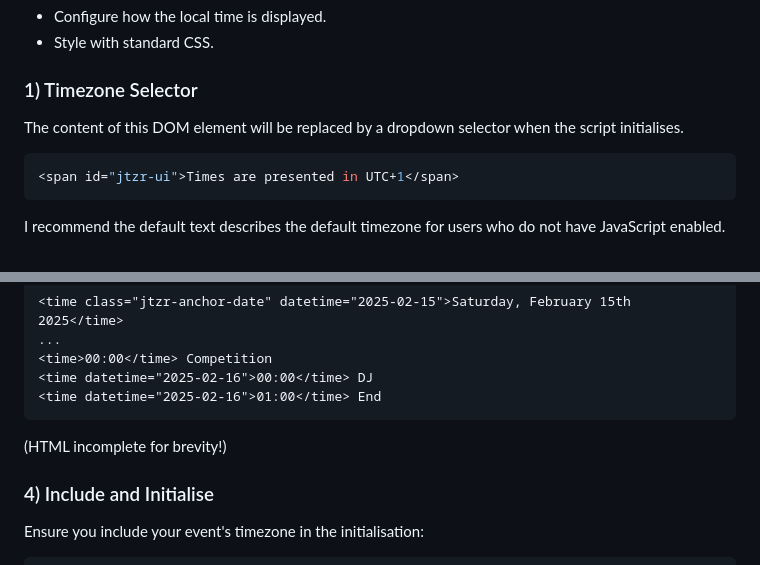
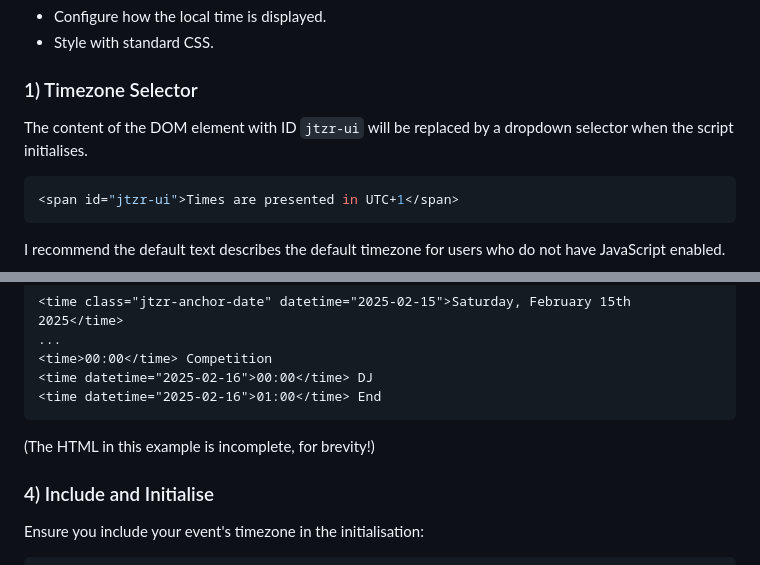
Before and after one commit to creativenucleus/jtruk-timezoner.js, a Markdown page: README.md, 2 parts joined by grey strips. Drawn GitHub-style.

````diff
--- a/README.md
+++ b/README.md
@@ -47,7 +47,7 @@ You can additionally:
 
 ### 1) Timezone Selector
 
-The content of this DOM element will be replaced by a dropdown selector when the script initialises.
+The content of the DOM element with ID `jtzr-ui` will be replaced by a dropdown selector when the script initialises.
 
 ```javascript
 <span id="jtzr-ui">Times are presented in UTC+1</span>
@@ -104,7 +104,7 @@ Without defining another Anchor Node, you can specify an override in the HTML, l
 <time datetime="2025-02-16">00:00</time> DJ
 <time datetime="2025-02-16">01:00</time> End
 ```
-(HTML incomplete for brevity!)
+(The HTML in this example is incomplete, for brevity!)
 
 ### 4) Include and Initialise
 
````
